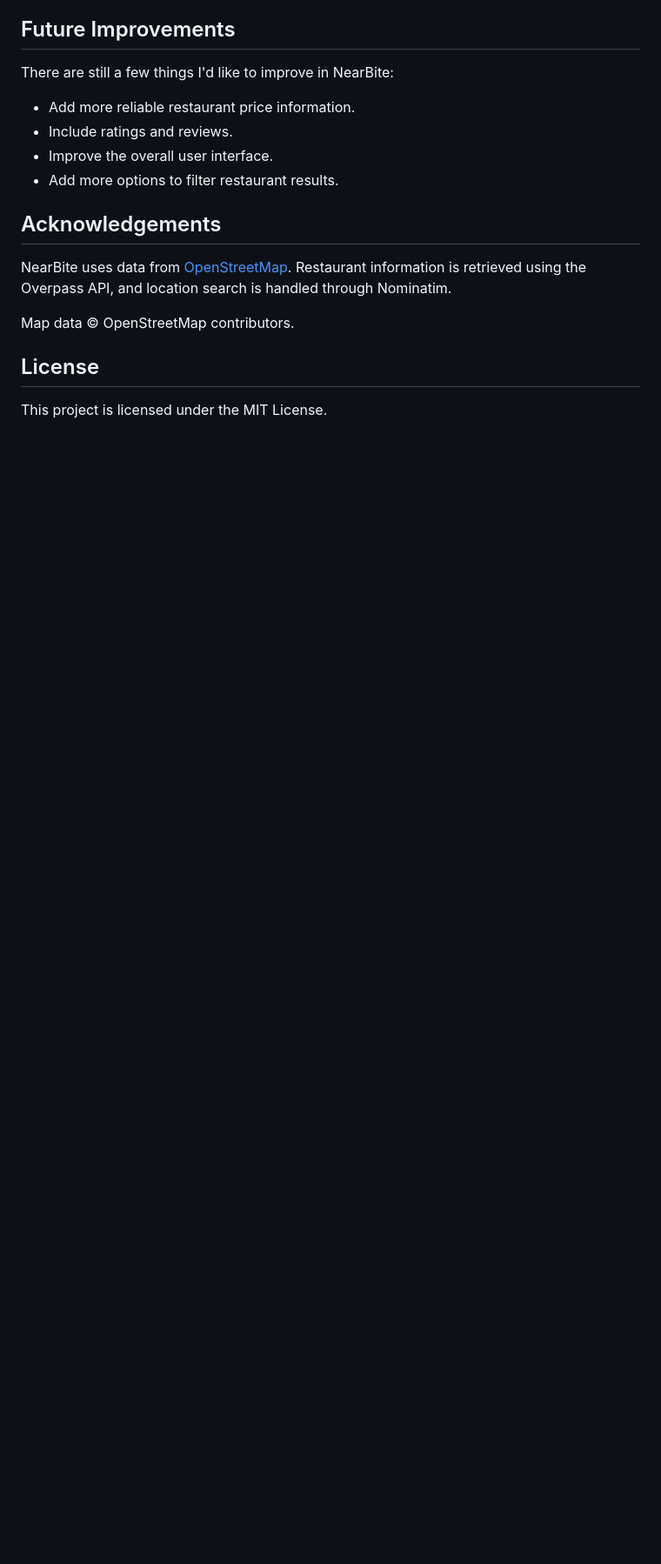
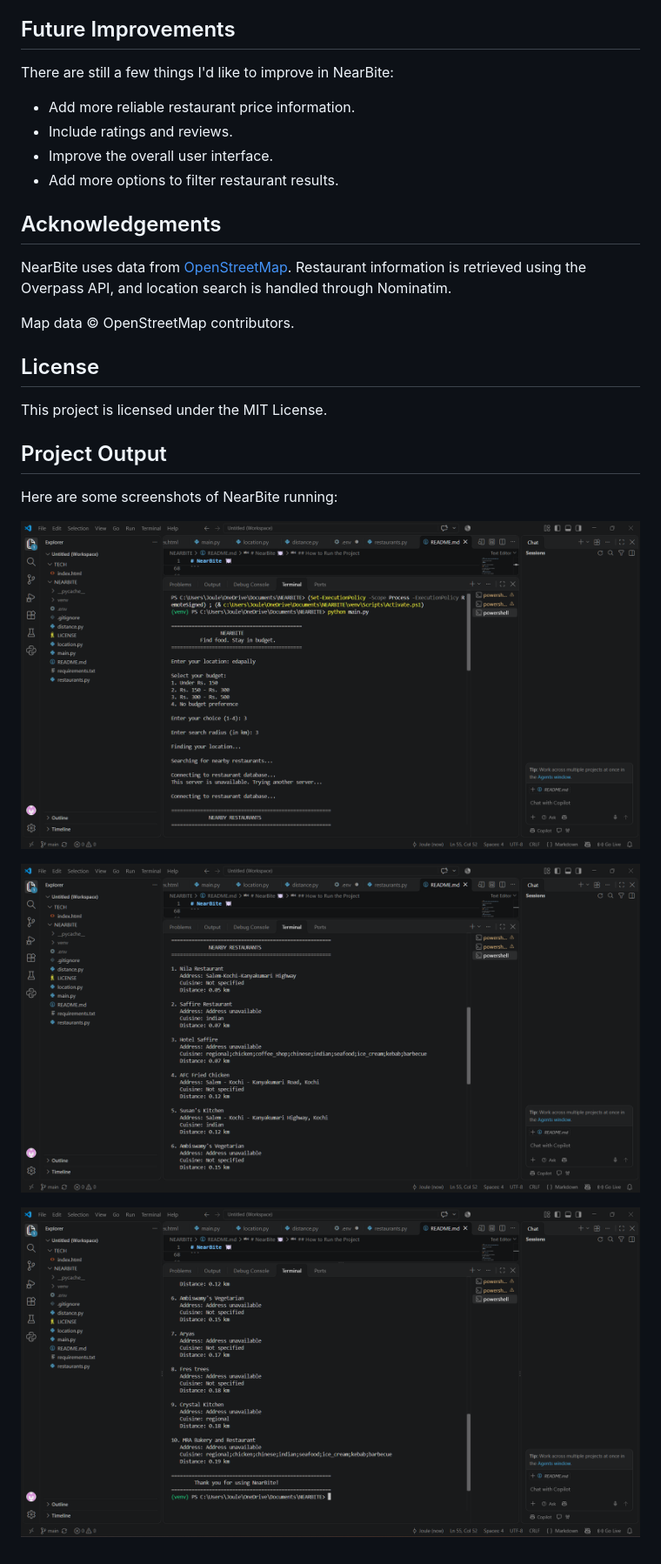
Before and after one commit to joule2531/NearBite, a Markdown page: README.md, the part around the change. Shown at 87% size. Drawn GitHub-style; pictures changed too: images/NearBite1.png (added), images/NearBite2.png (added), images/NearBite3.png (added); blank space fills up the shorter version.

Commit message:
Add project screenshots to README

```diff
--- a/README.md
+++ b/README.md
@@ -126,3 +126,13 @@ Map data © OpenStreetMap contributors.
 ## License
 
 This project is licensed under the MIT License.
+
+## Project Output
+
+Here are some screenshots of NearBite running:
+
+![NearBite Output 1](images/NearBite1.png)
+
+![NearBite Output 2](images/NearBite2.png)
+
+![NearBite Output 3](images/NearBite3.png)
```
